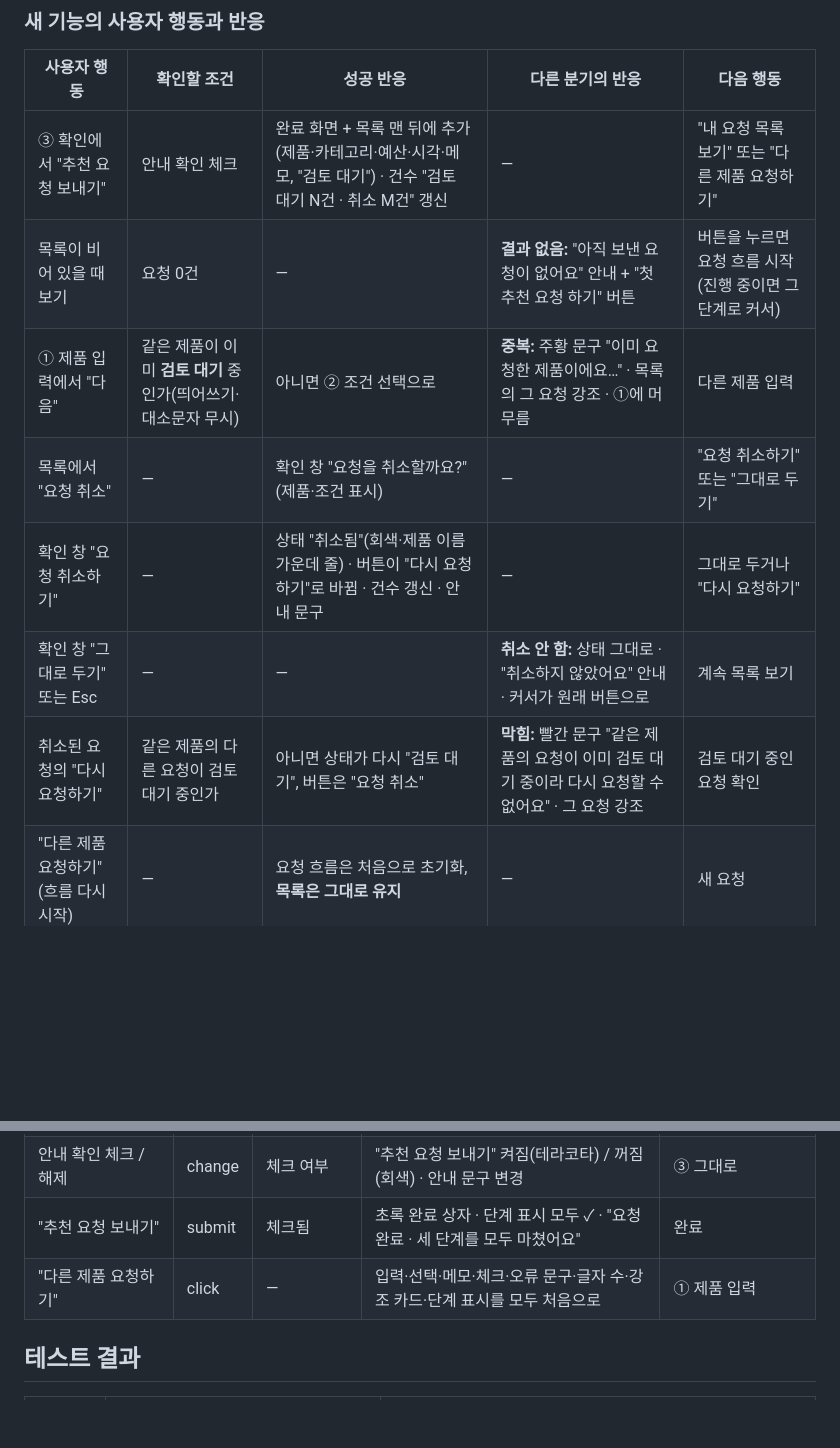
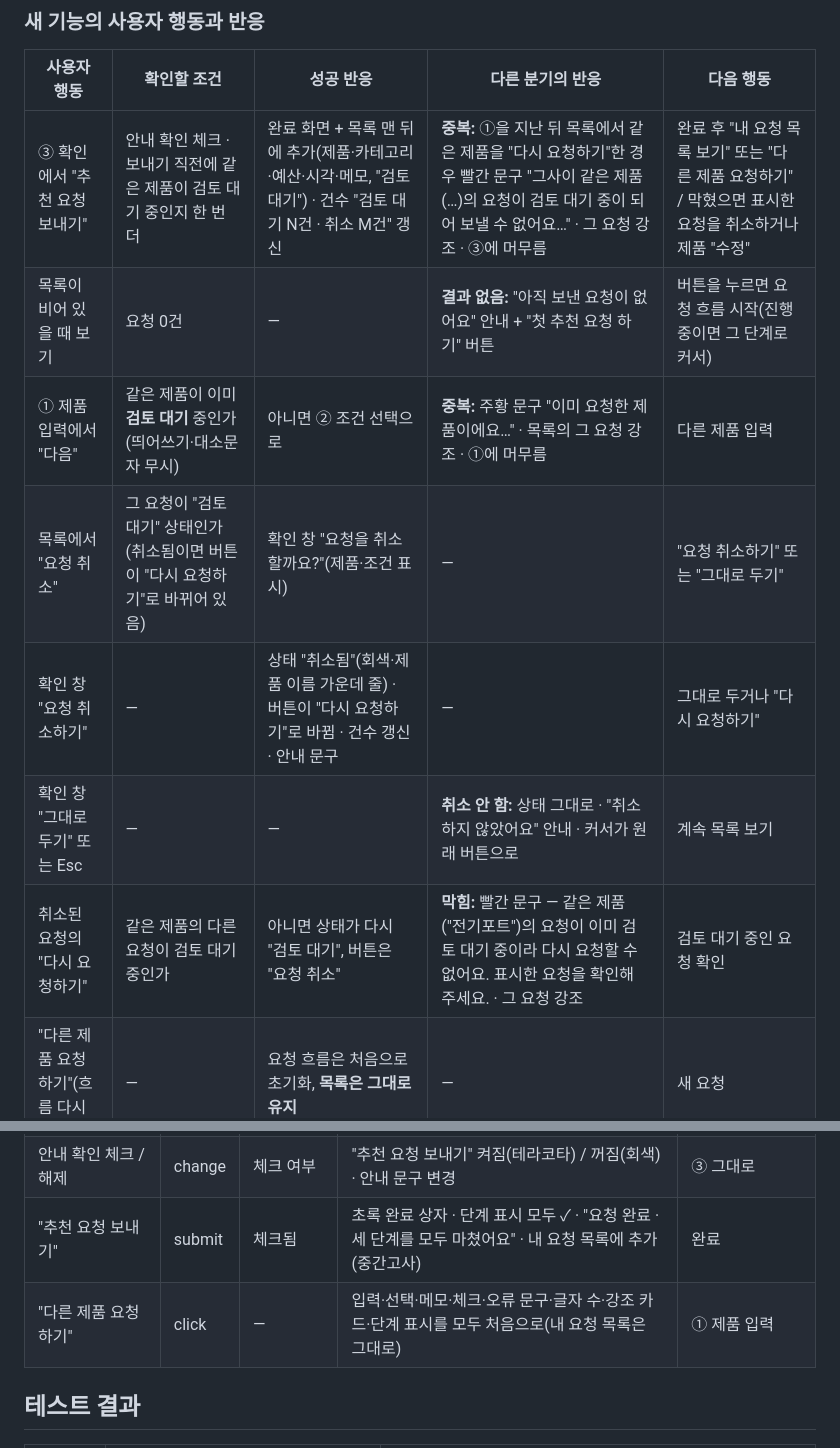
Before and after one commit to JJ2210-J/jjpick-intro, a Markdown page: README.md, 2 parts joined by grey strips. Drawn GitHub-style; blank space fills up the shorter version.

```diff
--- a/README.md
+++ b/README.md
@@ -19,13 +19,13 @@
 
 | 사용자 행동 | 확인할 조건 | 성공 반응 | 다른 분기의 반응 | 다음 행동 |
 |---|---|---|---|---|
-| ③ 확인에서 "추천 요청 보내기" | 안내 확인 체크 | 완료 화면 + 목록 맨 뒤에 추가(제품·카테고리·예산·시각·메모, "검토 대기") · 건수 "검토 대기 N건 · 취소 M건" 갱신 | — | "내 요청 목록 보기" 또는 "다른 제품 요청하기" |
+| ③ 확인에서 "추천 요청 보내기" | 안내 확인 체크 · 보내기 직전에 같은 제품이 검토 대기 중인지 한 번 더 | 완료 화면 + 목록 맨 뒤에 추가(제품·카테고리·예산·시각·메모, "검토 대기") · 건수 "검토 대기 N건 · 취소 M건" 갱신 | **중복:** ①을 지난 뒤 목록에서 같은 제품을 "다시 요청하기"한 경우 빨간 문구 "그사이 같은 제품(…)의 요청이 검토 대기 중이 되어 보낼 수 없어요…" · 그 요청 강조 · ③에 머무름 | 완료 후 "내 요청 목록 보기" 또는 "다른 제품 요청하기" / 막혔으면 표시한 요청을 취소하거나 제품 "수정" |
 | 목록이 비어 있을 때 보기 | 요청 0건 | — | **결과 없음:** "아직 보낸 요청이 없어요" 안내 + "첫 추천 요청 하기" 버튼 | 버튼을 누르면 요청 흐름 시작(진행 중이면 그 단계로 커서) |
 | ① 제품 입력에서 "다음" | 같은 제품이 이미 **검토 대기** 중인가(띄어쓰기·대소문자 무시) | 아니면 ② 조건 선택으로 | **중복:** 주황 문구 "이미 요청한 제품이에요…" · 목록의 그 요청 강조 · ①에 머무름 | 다른 제품 입력 |
-| 목록에서 "요청 취소" | — | 확인 창 "요청을 취소할까요?"(제품·조건 표시) | — | "요청 취소하기" 또는 "그대로 두기" |
+| 목록에서 "요청 취소" | 그 요청이 "검토 대기" 상태인가(취소됨이면 버튼이 "다시 요청하기"로 바뀌어 있음) | 확인 창 "요청을 취소할까요?"(제품·조건 표시) | — | "요청 취소하기" 또는 "그대로 두기" |
 | 확인 창 "요청 취소하기" | — | 상태 "취소됨"(회색·제품 이름 가운데 줄) · 버튼이 "다시 요청하기"로 바뀜 · 건수 갱신 · 안내 문구 | — | 그대로 두거나 "다시 요청하기" |
 | 확인 창 "그대로 두기" 또는 Esc | — | — | **취소 안 함:** 상태 그대로 · "취소하지 않았어요" 안내 · 커서가 원래 버튼으로 | 계속 목록 보기 |
-| 취소된 요청의 "다시 요청하기" | 같은 제품의 다른 요청이 검토 대기 중인가 | 아니면 상태가 다시 "검토 대기", 버튼은 "요청 취소" | **막힘:** 빨간 문구 "같은 제품의 요청이 이미 검토 대기 중이라 다시 요청할 수 없어요" · 그 요청 강조 | 검토 대기 중인 요청 확인 |
+| 취소된 요청의 "다시 요청하기" | 같은 제품의 다른 요청이 검토 대기 중인가 | 아니면 상태가 다시 "검토 대기", 버튼은 "요청 취소" | **막힘:** 빨간 문구 — 같은 제품("전기포트")의 요청이 이미 검토 대기 중이라 다시 요청할 수 없어요. 표시한 요청을 확인해 주세요. · 그 요청 강조 | 검토 대기 중인 요청 확인 |
 | "다른 제품 요청하기"(흐름 다시 시작) | — | 요청 흐름은 처음으로 초기화, **목록은 그대로 유지** | — | 새 요청 |
 
 ### 시험한 결과
@@ -101,8 +112,8 @@
 | "이전" 또는 항목의 "수정" | click | — | 해당 단계로 돌아감, 입력·선택한 값은 그대로 | ① 또는 ② |
 | 수정 후 다시 "다음" | submit | 통과 | 확인 화면 요약이 고친 값으로 바뀜 | ③ 내용 확인 |
 | 안내 확인 체크 / 해제 | change | 체크 여부 | "추천 요청 보내기" 켜짐(테라코타) / 꺼짐(회색) · 안내 문구 변경 | ③ 그대로 |
-| "추천 요청 보내기" | submit | 체크됨 | 초록 완료 상자 · 단계 표시 모두 ✓ · "요청 완료 · 세 단계를 모두 마쳤어요" | 완료 |
-| "다른 제품 요청하기" | click | — | 입력·선택·메모·체크·오류 문구·글자 수·강조 카드·단계 표시를 모두 처음으로 | ① 제품 입력 |
+| "추천 요청 보내기" | submit | 체크됨 | 초록 완료 상자 · 단계 표시 모두 ✓ · "요청 완료 · 세 단계를 모두 마쳤어요" · 내 요청 목록에 추가(중간고사) | 완료 |
+| "다른 제품 요청하기" | click | — | 입력·선택·메모·체크·오류 문구·글자 수·강조 카드·단계 표시를 모두 처음으로(내 요청 목록은 그대로) | ① 제품 입력 |
 
 ## 테스트 결과
 
```
Also changed, not shown: other parts of README.md (+17 -6 lines).
